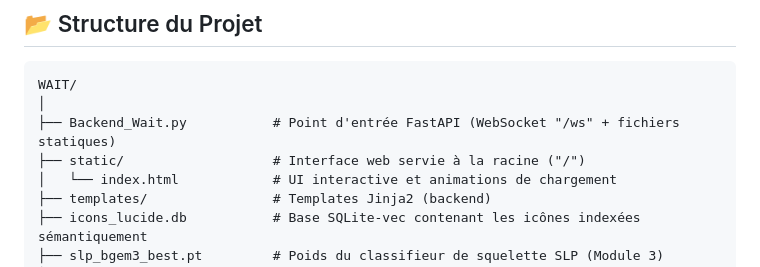
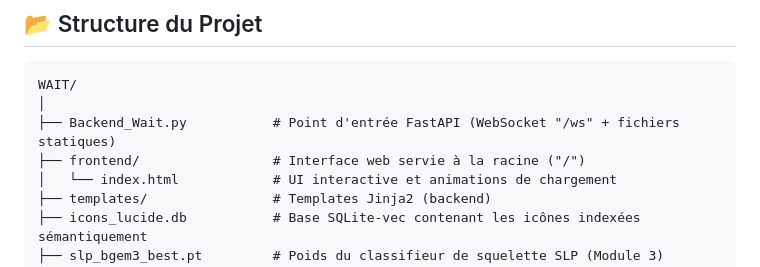
Before and after one commit to jr534/Wait, a Markdown page: README.md, the part around the change. Drawn GitHub-style.

Commit message:
Update README to reflect frontend directory structure

```diff
--- a/README.md
+++ b/README.md
@@ -79,7 +79,7 @@ Dès qu'une requête est soumise via WebSocket, WAIT déclenche en parallèle tr
 WAIT/
 │
 ├── Backend_Wait.py           # Point d'entrée FastAPI (WebSocket "/ws" + fichiers statiques)
-├── static/                   # Interface web servie à la racine ("/")
+├── frontend/                 # Interface web servie à la racine ("/")
 │   └── index.html            # UI interactive et animations de chargement
 ├── templates/                # Templates Jinja2 (backend)
 ├── icons_lucide.db           # Base SQLite-vec contenant les icônes indexées sémantiquement
```
